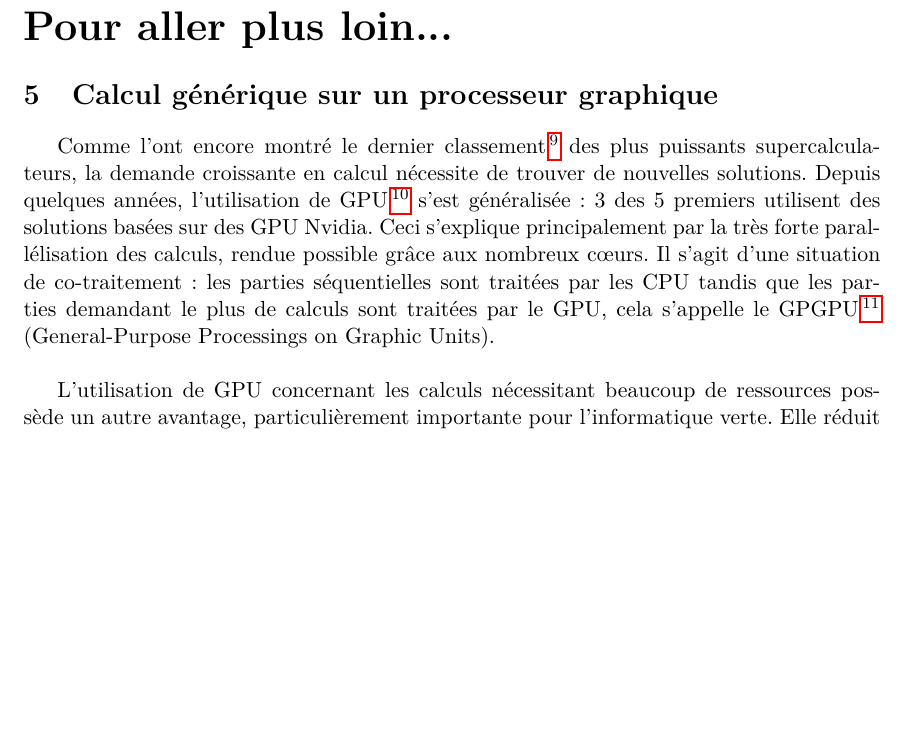
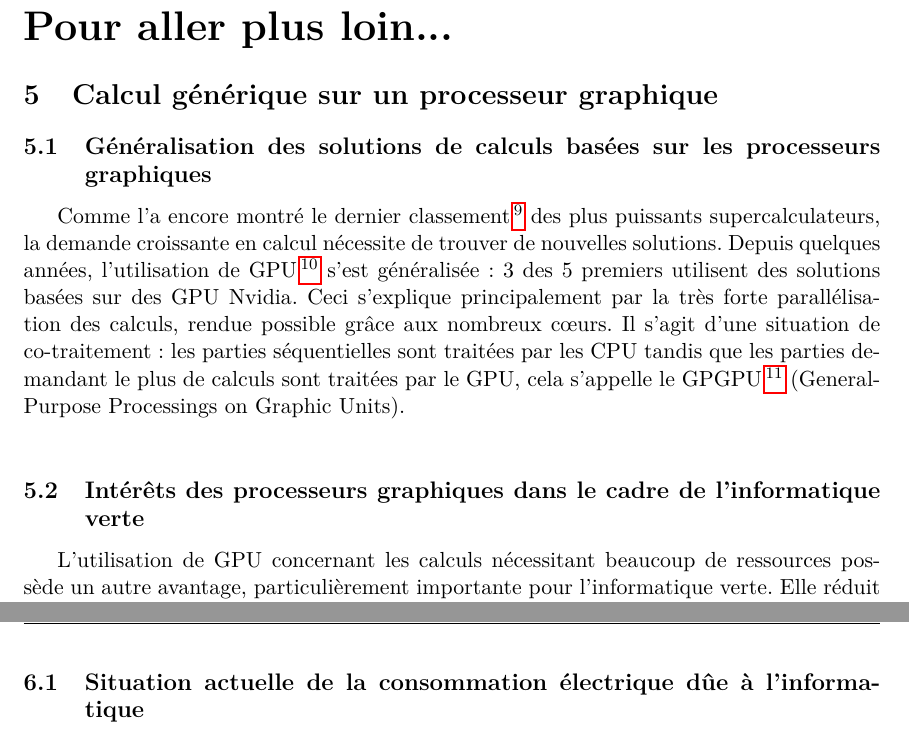
Before and after one commit to jgazel/PVETE, a LaTeX document (Rapport_Final.tex): part of page 19 of 25 before the commit and two parts of pages 19 and 21 of 25 after it, the two joined at a grey line, cut so that both start at the same text, the shorter picture padded with empty space. Compiled offline with pdfLaTeX.

Commit message:
Avec sous parties ajoutées

```diff
--- a/Rapport_Final.tex
+++ b/Rapport_Final.tex
@@ -401,8 +401,10 @@ Je remercie les enseignants d'avoir participé à ce questionnaire en consacrant
 \newpage
 \part{Pour aller plus loin...}
 \section{Calcul générique sur un processeur graphique}
-Comme l’ont encore montré le dernier classement\footnote{\textsf{http://www.top500.org/list/2010/11/100}} des plus puissants supercalculateurs, la demande croissante en calcul nécessite de trouver de nouvelles solutions. Depuis quelques années, l’utilisation de GPU\footnote{\textsf{http://fr.wikipedia.org/wiki/Processeur\_{}graphique}} s’est généralisée : 3 des 5 premiers utilisent des solutions basées sur des GPU Nvidia. Ceci s’explique principalement par la très forte parallélisation des calculs, rendue possible grâce aux nombreux cœurs. Il s’agit d’une situation de co-traitement : les parties séquentielles sont traitées par les CPU tandis que les parties demandant le plus de calculs sont traitées par le GPU, cela s’appelle le GPGPU\footnote{\textsf{http://fr.wikipedia.org/wiki/General-Purpose\_{}Processing\_{}on\_{}Graphics\_{}Processing\_{}Units}} (General-Purpose Processings on Graphic Units).\\
+\subsection{Généralisation des solutions de calculs basées sur les processeurs graphiques}
+Comme l’a encore montré le dernier classement\footnote{\textsf{http://www.top500.org/list/2010/11/100}} des plus puissants supercalculateurs, la demande croissante en calcul nécessite de trouver de nouvelles solutions. Depuis quelques années, l’utilisation de GPU\footnote{\textsf{http://fr.wikipedia.org/wiki/Processeur\_{}graphique}} s’est généralisée : 3 des 5 premiers utilisent des solutions basées sur des GPU Nvidia. Ceci s’explique principalement par la très forte parallélisation des calculs, rendue possible grâce aux nombreux cœurs. Il s’agit d’une situation de co-traitement : les parties séquentielles sont traitées par les CPU tandis que les parties demandant le plus de calculs sont traitées par le GPU, cela s’appelle le GPGPU\footnote{\textsf{http://fr.wikipedia.org/wiki/General-Purpose\_{}Processing\_{}on\_{}Graphics\_{}Processing\_{}Units}} (General-Purpose Processings on Graphic Units).\\
 
+\subsection{Intérêts des processeurs graphiques dans le cadre de l'informatique verte}
 L'utilisation de GPU concernant les calculs nécessitant beaucoup de ressources possède un autre avantage, particulièrement importante pour l'informatique verte. Elle réduit considérablement la puissance de calcul par Watt. On peut à ce titre consulter la Green List\footnote{\textsf{http://www.green500.org/lists/2010/11/top/list.php}}. Ce classement montre encore plus l’efficacité énergétique d’une solution basée sur les GPU et le rôle de plus en plus important qu'il joue dans les calculs scientifiques. On peut notamment constater que la plupart des projets utilisant BOINC, et notamment les plus connus tels que Seti@Home ou Folding@Home propose des versions utilisant les ressources des processeurs graphiques afin d'abaisser les temps de calcul.\\
 
 On remarquera de plus qu’une telle approche réduit considérablement les coûts. Ainsi, en décembre 2010, le téraflops\footnote{\textsf{http://fr.wikipedia.org/wiki/FLOPS}} en simple précision coûte 1000\euro{}  soit approximativement 10 fois moins qu’une solution équivalente basée sur des CPU.\\
@@ -422,6 +425,7 @@ Pour conclure, le GPGPU possède d'indéniables avantages : une puissance de cal
 
 Cet article sera intégralement dédié à la présentation du livre \underline{Green IT : Gérez la consommation d'énergie de vos systèmes informatiques} d’Olivier PHILIPPOT. Il constitue un bref résumé de son contenu et nous ne pouvons que vous encouragez à en faire l’acquisition pour approfondir le sujet.\\
 
+\subsection{Situation actuelle de la consommation électrique dûe à l'informatique}
 En 2009, selon le rapport DETIC\footnote{\textsf{http://lesrapports.ladocumentationfrancaise.fr/BRP/094000424/0000.pdf}}, les technologies de l’information et de la communication ont consommé 60 TWh, représentant $13,5\%$ de la facture électrique française. De plus, cette consommation croît très fortement et pose un problème écologique majeur, lié à la production de l’énergie nécessaire.\\
 
 Les rapports Meadows (1972 - traduit en français par \og Halte à la croissance \fg \footnote{\textsf{http://fr.wikipedia.org/wiki/Halte\_{}\%C3\%A0\_{}la\_{}croissance\_{}\%3F}}) et Facteur 4 (1996) du Club de Rome proposent une solution simple : réduire la consommation d’énergie. Il est en effet plus rentable d’économiser de l’énergie que de la produire. Par exemple, 1 kWh informatique utile économisé sur un ordinateur, c’est de 15 à 60 kWh d’énergie primaire.\\
```
Also changed, not shown: Rapport_Final.tex (7 more changed lines).
